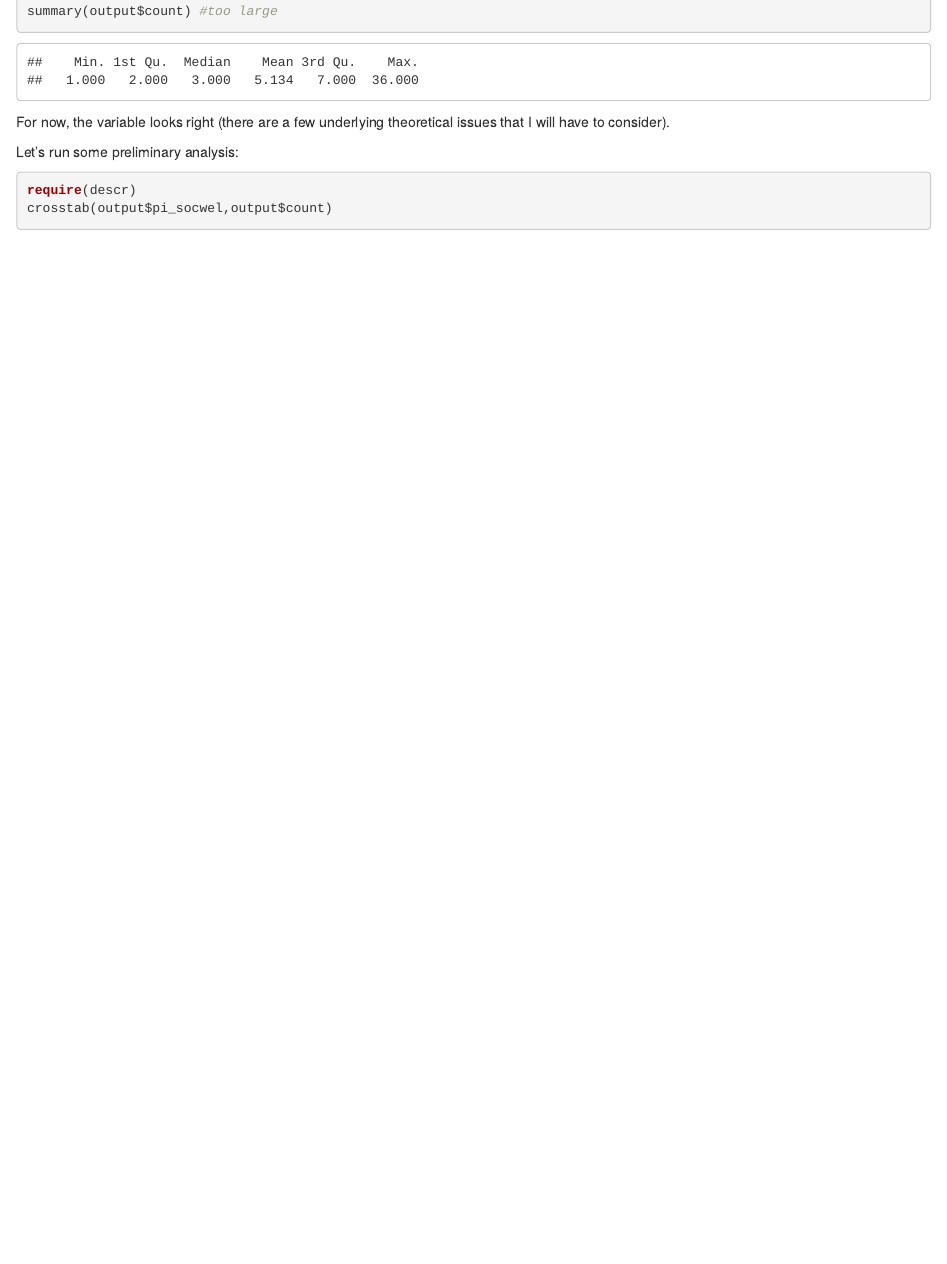
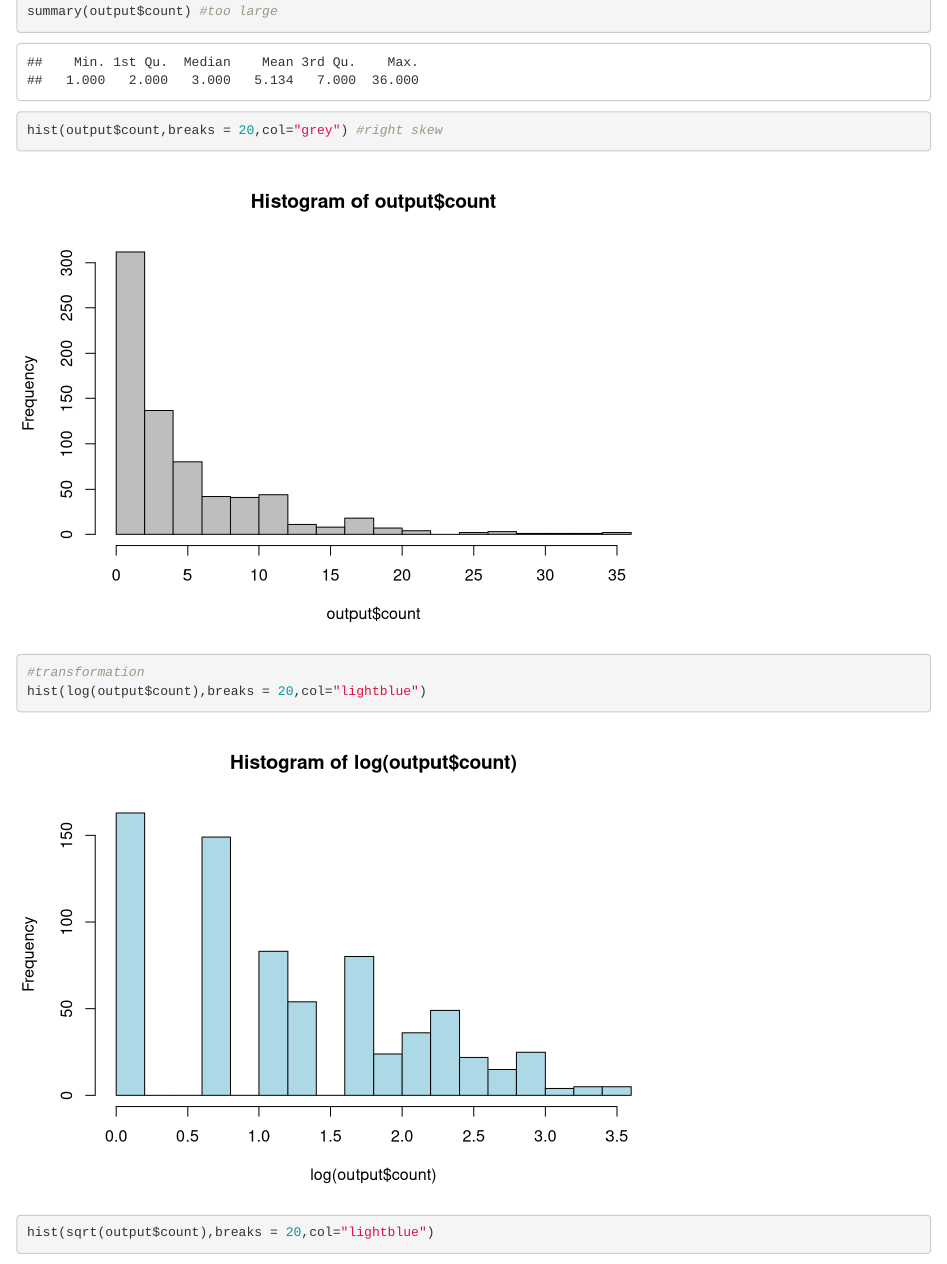
Before and after one commit to ETD-988-MD/psyc789w-HM, an R Markdown document (Reg_Change_Analysis/Data Analysis.Rmd): the page in a window 1100 px wide, from 1740 px down. Rendered offline with R 4.5, knitr and Pandoc, with nearby package versions; some code elsewhere in the file could not run offline.

Commit message:
transformations of the count variable failed
Transformations of the count variable didn’t do the trick

````diff
--- a/Reg_Change_Analysis/Data Analysis.Rmd
+++ b/Reg_Change_Analysis/Data Analysis.Rmd
@@ -56,6 +56,10 @@ for(j in 1:length(camp)){
 #See if everying worked
 output %>% select(year:target,camp_orgs,count) %>% View
 summary(output$count) #too large
+hist(output$count,breaks = 20,col="grey") #right skew
+#transformation
+hist(log(output$count),breaks = 20,col="lightblue")
+hist(sqrt(output$count),breaks = 20,col="lightblue")
 ```
 
 For now, the variable looks right (there are a few underlying theoretical issues that I will have to consider).
````
Also changed, not shown: Reg_Change_Analysis/Data Analysis.Rmd (5 more changed lines).
